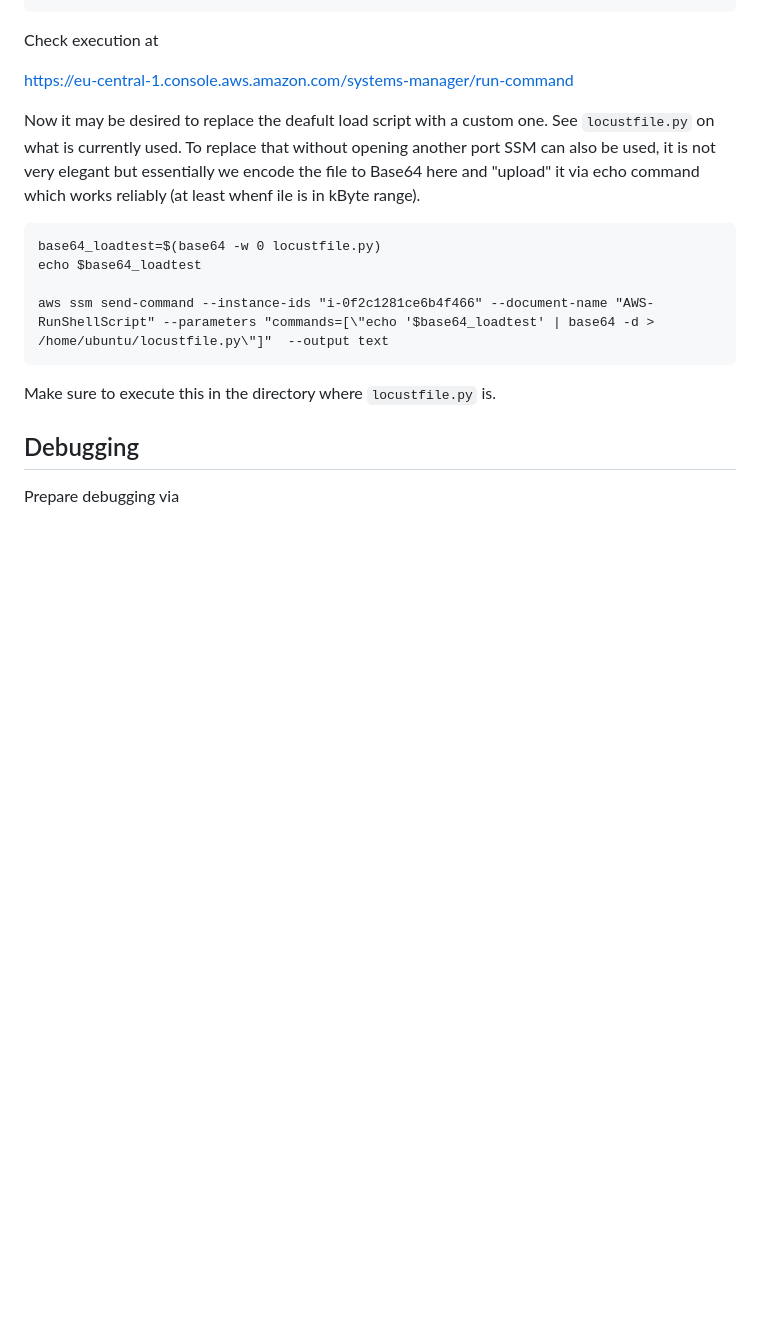
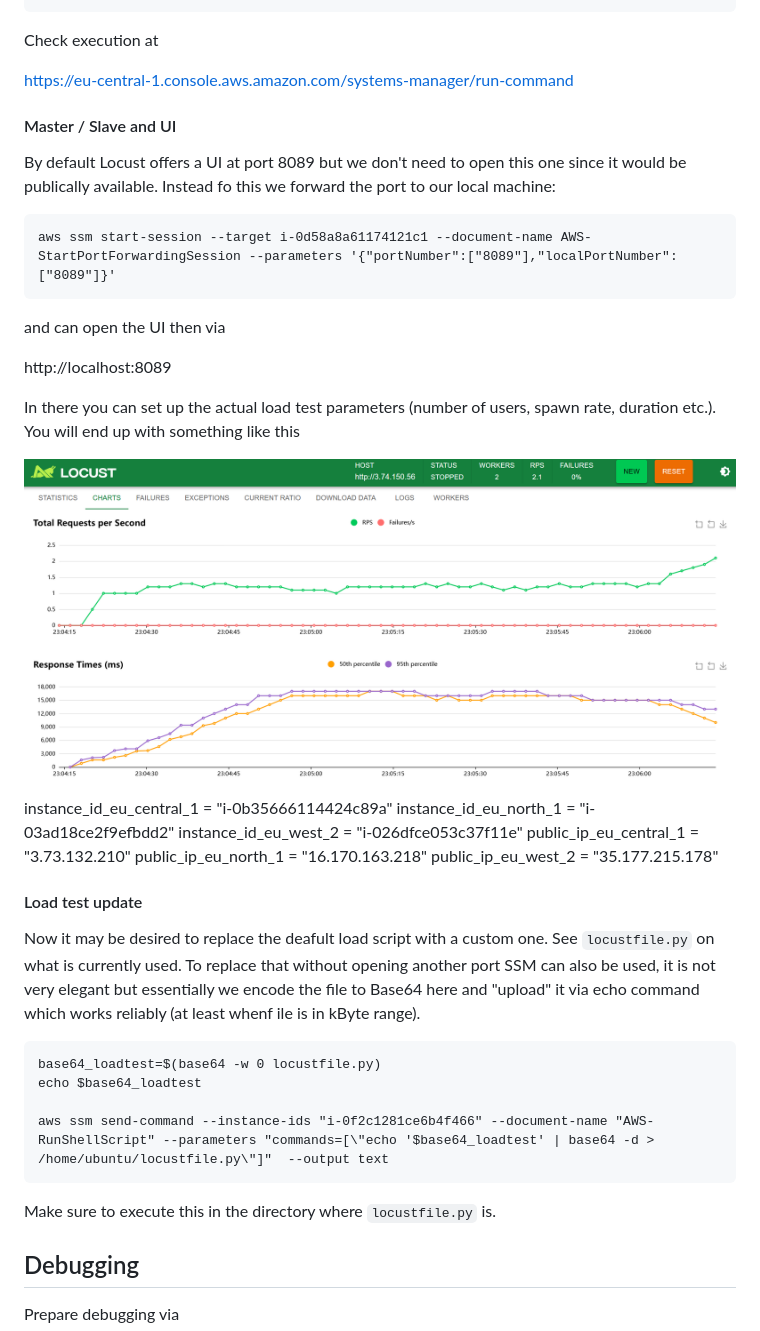
Before and after one commit to janpetzold/hyperstore, a Markdown page: README.md, the part around the change printed below. GitHub-like rendering; pictures changed too: images/locust-sample.png (added); blank space fills up the shorter version.

```diff
--- a/README.md
+++ b/README.md
@@ -200,6 +209,29 @@ To run the "default" load test just the host needs to be supplied via AWS SSM li
 Check execution at
 
 https://eu-central-1.console.aws.amazon.com/systems-manager/run-command
+
+#### Master / Slave and UI
+
+By default Locust offers a UI at port 8089 but we don't need to open this one since it would be publically available. Instead fo this we forward the port to our local machine:
+
+    aws ssm start-session --target i-0d58a8a61174121c1 --document-name AWS-StartPortForwardingSession --parameters '{"portNumber":["8089"],"localPortNumber":["8089"]}'
+
+and can open the UI then via
+
+http://localhost:8089
+
+In there you can set up the actual load test parameters (number of users, spawn rate, duration etc.). You will end up with something like this
+
+![Locust sample view](images/locust-sample.png)
+
+instance_id_eu_central_1 = "i-0b35666114424c89a"
+instance_id_eu_north_1 = "i-03ad18ce2f9efbdd2"
+instance_id_eu_west_2 = "i-026dfce053c37f11e"
+public_ip_eu_central_1 = "3.73.132.210"
+public_ip_eu_north_1 = "16.170.163.218"
+public_ip_eu_west_2 = "35.177.215.178"
+
+#### Load test update
 
 Now it may be desired to replace the deafult load script with a custom one. See `locustfile.py` on what is currently used. To replace that without opening another port SSM can also be used, it is not very elegant but essentially we encode the file to Base64 here and "upload" it via echo command which works reliably (at least whenf ile is in kByte range).
 
```
Also changed, not shown: other parts of README.md (+25 -14 lines), 3 other files.
